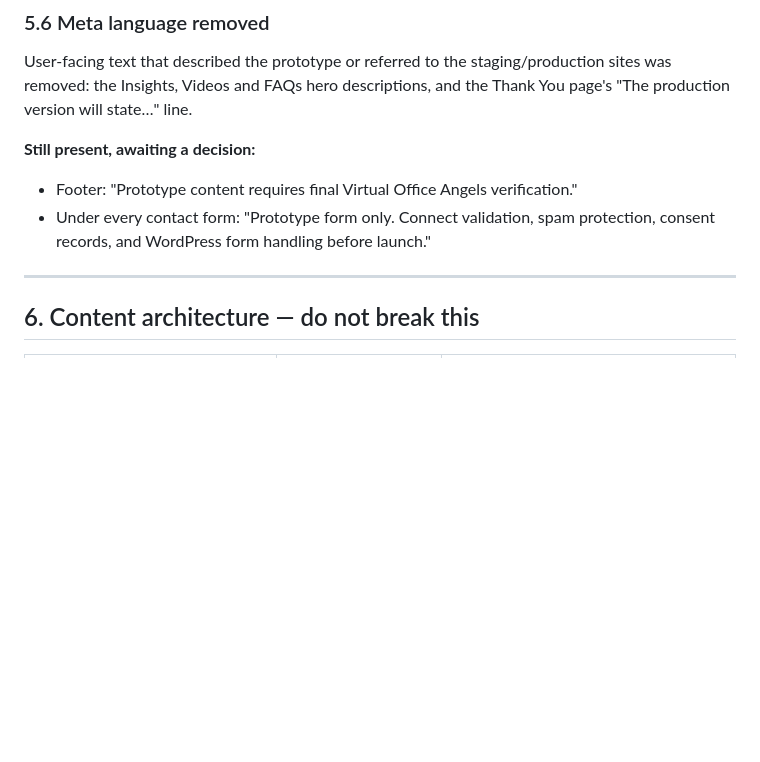
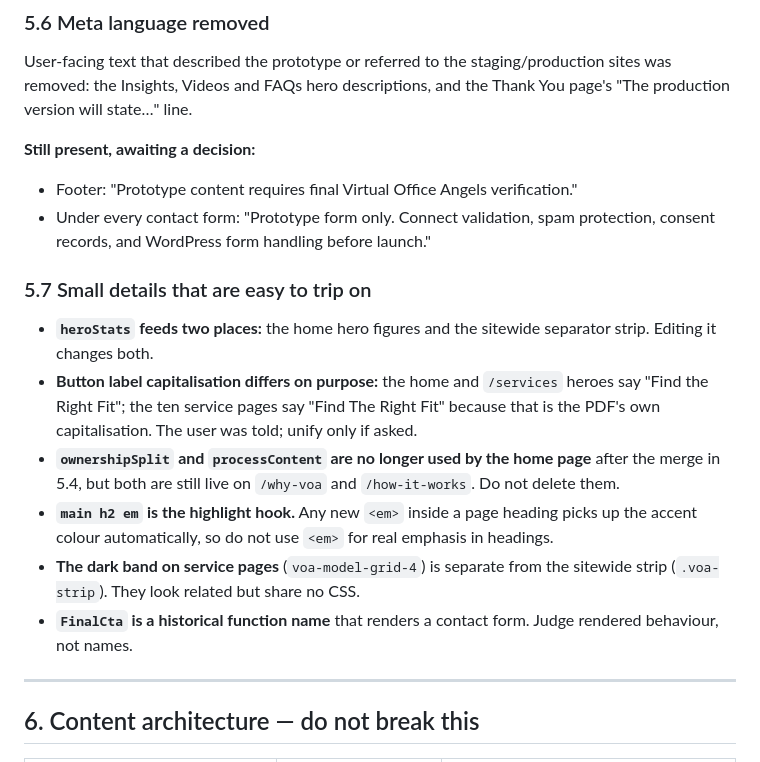
Before and after one commit to MhariLimin/VOA-Mockup, a Markdown page: docs/SESSION_HANDOFF.md, the part around the change. Rendered like a GitHub page; blank space fills up the shorter version.

Commit message:
Bring CLAUDE.md up to date and add the missed details to the handoff
CLAUDE.md:
- Points at docs/SESSION_HANDOFF.md as the newer record of what is
  built, and adds a "How the user runs this project" section
- Ten service routes including Insurance Processing; /services is live
  again (HP1) and ServicesPage is not dead code
- Header dropdowns open on hover on pointer devices (H1)
- Homepage composition rewritten for the rebuilt page
- Branch list gains legacy-w1 and legacy-w2; commit history updated
- Prototype limitations corrected: duplicated testimonial and form
  markup already removed, all ten services have client content, video
  and feedback placeholders described as built

Handoff: adds the details a new session would trip on — shared
heroStats, the deliberate button capitalisation difference, content
modules the home page no longer uses but other pages still do, the
main h2 em highlight hook, and the two similar-looking dark bands.

Co-Authored-By: Claude Opus 5 <noreply@anthropic.com>

```diff
--- a/docs/SESSION_HANDOFF.md
+++ b/docs/SESSION_HANDOFF.md
@@ -197,6 +197,22 @@ will state…" line.
 - Under every contact form: "Prototype form only. Connect validation, spam protection, consent
   records, and WordPress form handling before launch."
 
+### 5.7 Small details that are easy to trip on
+
+- **`heroStats` feeds two places:** the home hero figures and the sitewide separator strip. Editing it
+  changes both.
+- **Button label capitalisation differs on purpose:** the home and `/services` heroes say
+  "Find the Right Fit"; the ten service pages say "Find The Right Fit" because that is the PDF's own
+  capitalisation. The user was told; unify only if asked.
+- **`ownershipSplit` and `processContent` are no longer used by the home page** after the merge in 5.4,
+  but both are still live on `/why-voa` and `/how-it-works`. Do not delete them.
+- **`main h2 em` is the highlight hook.** Any new `<em>` inside a page heading picks up the accent
+  colour automatically, so do not use `<em>` for real emphasis in headings.
+- **The dark band on service pages** (`voa-model-grid-4`) is separate from the sitewide strip
+  (`.voa-strip`). They look related but share no CSS.
+- **`FinalCta` is a historical function name** that renders a contact form. Judge rendered behaviour,
+  not names.
+
 ---
 
 ## 6. Content architecture — do not break this
```
